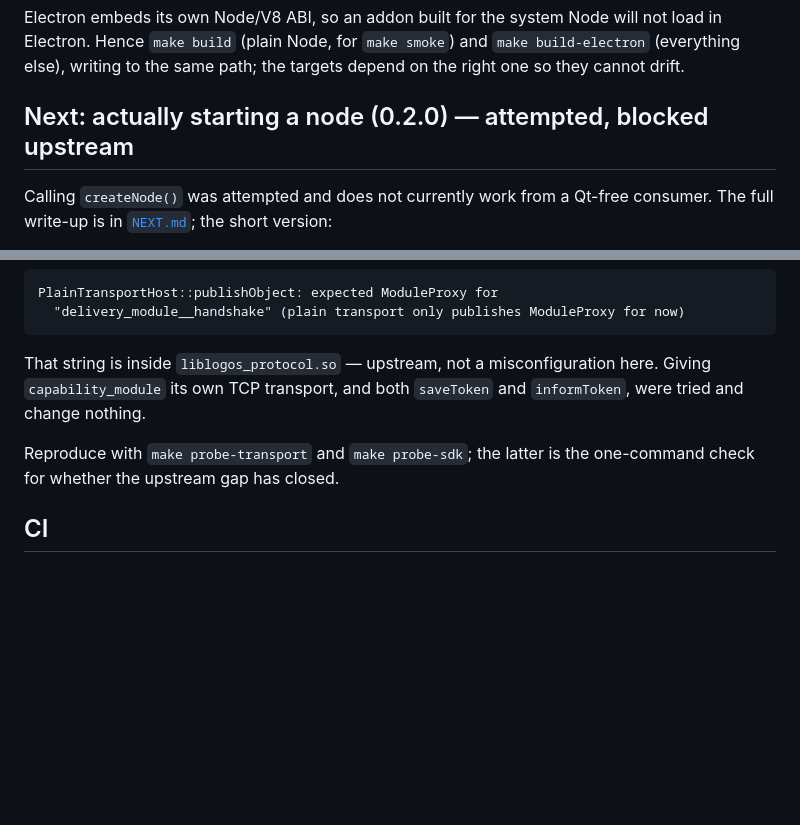
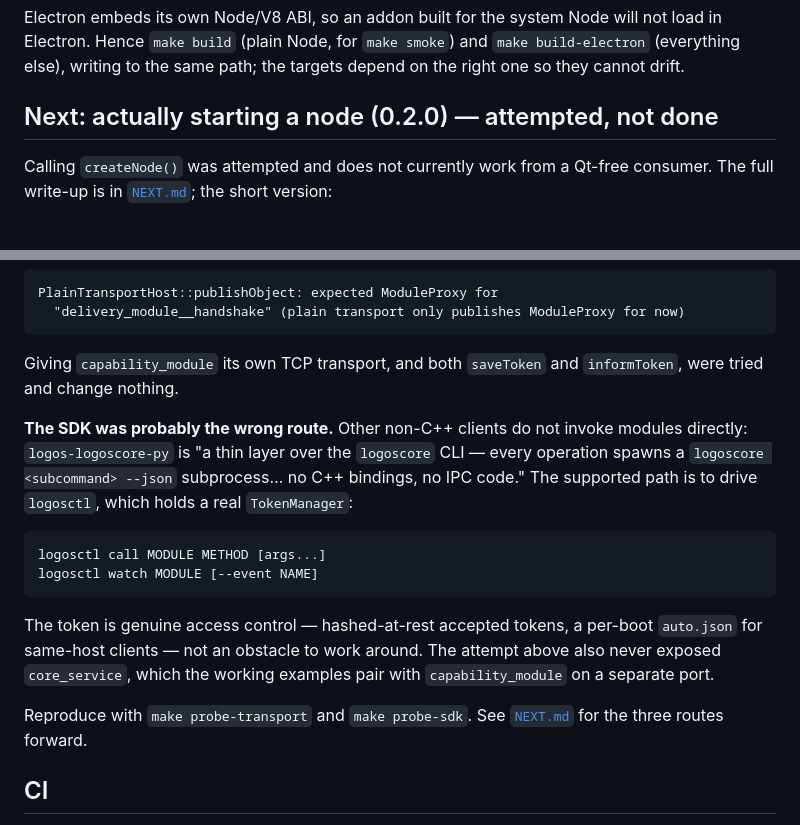
Before and after one commit to fryorcraken/liblogos-electron-poc, a Markdown page: README.md, 2 parts joined by grey strips. Rendered like a GitHub page; blank space fills up the shorter version.

````diff
--- a/README.md
+++ b/README.md
@@ -247,7 +247,7 @@ not load in Electron. Hence `make build` (plain Node, for `make smoke`) and
 `make build-electron` (everything else), writing to the same path; the targets
 depend on the right one so they cannot drift.
 
-## Next: actually starting a node (0.2.0) — attempted, blocked upstream
+## Next: actually starting a node (0.2.0) — attempted, not done
 
 Calling `createNode()` was attempted and does not currently work from a Qt-free
 consumer. The full write-up is in [`NEXT.md`](./NEXT.md); the short version:
@@ -266,12 +266,27 @@ PlainTransportHost::publishObject: expected ModuleProxy for
   "delivery_module__handshake" (plain transport only publishes ModuleProxy for now)
 ```
 
-That string is inside `liblogos_protocol.so` — upstream, not a misconfiguration
-here. Giving `capability_module` its own TCP transport, and both
-`saveToken` and `informToken`, were tried and change nothing.
+Giving `capability_module` its own TCP transport, and both `saveToken` and
+`informToken`, were tried and change nothing.
 
-Reproduce with `make probe-transport` and `make probe-sdk`; the latter is the
-one-command check for whether the upstream gap has closed.
+**The SDK was probably the wrong route.** Other non-C++ clients do not invoke
+modules directly: `logos-logoscore-py` is "a thin layer over the `logoscore`
+CLI — every operation spawns a `logoscore <subcommand> --json` subprocess…
+no C++ bindings, no IPC code." The supported path is to drive `logosctl`, which
+holds a real `TokenManager`:
+
+```
+logosctl call MODULE METHOD [args...]
+logosctl watch MODULE [--event NAME]
+```
+
+The token is genuine access control — hashed-at-rest accepted tokens, a per-boot
+`auto.json` for same-host clients — not an obstacle to work around. The attempt
+above also never exposed `core_service`, which the working examples pair with
+`capability_module` on a separate port.
+
+Reproduce with `make probe-transport` and `make probe-sdk`. See
+[`NEXT.md`](./NEXT.md) for the three routes forward.
 
 ## CI
 
````
Also changed, not shown: NEXT.md (+58 -16 lines).
